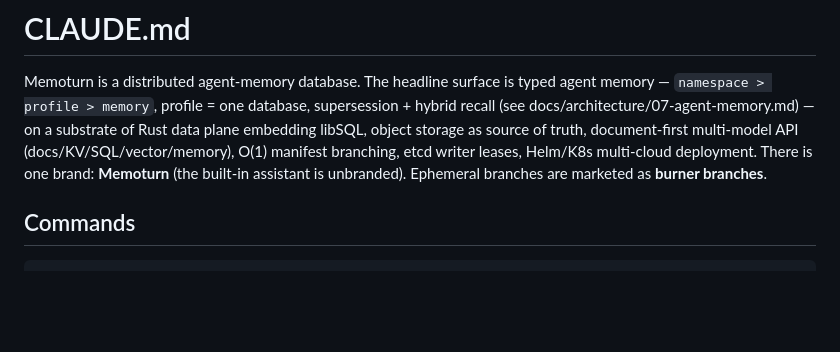
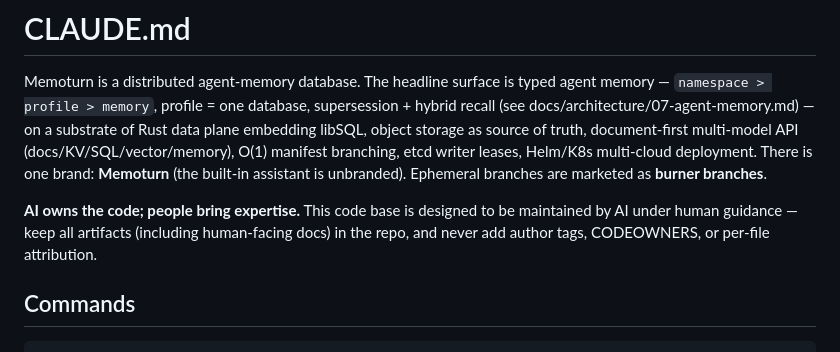
Before and after one commit to memoturn/memoturn, a Markdown page: CLAUDE.md, the part around the change. Drawn GitHub-style; blank space fills up the shorter version.

```diff
--- a/CLAUDE.md
+++ b/CLAUDE.md
@@ -7,6 +7,10 @@ object storage as source of truth, document-first multi-model API (docs/KV/SQL/v
 O(1) manifest branching, etcd writer leases, Helm/K8s multi-cloud deployment. There is one brand:
 **Memoturn** (the built-in assistant is unbranded). Ephemeral branches are marketed as
 **burner branches**.
+
+**AI owns the code; people bring expertise.** This code base is designed to be maintained by
+AI under human guidance — keep all artifacts (including human-facing docs) in the repo, and
+never add author tags, CODEOWNERS, or per-file attribution.
 
 ## Commands
 
```
Also changed, not shown: README.md (+12 -0 lines).
